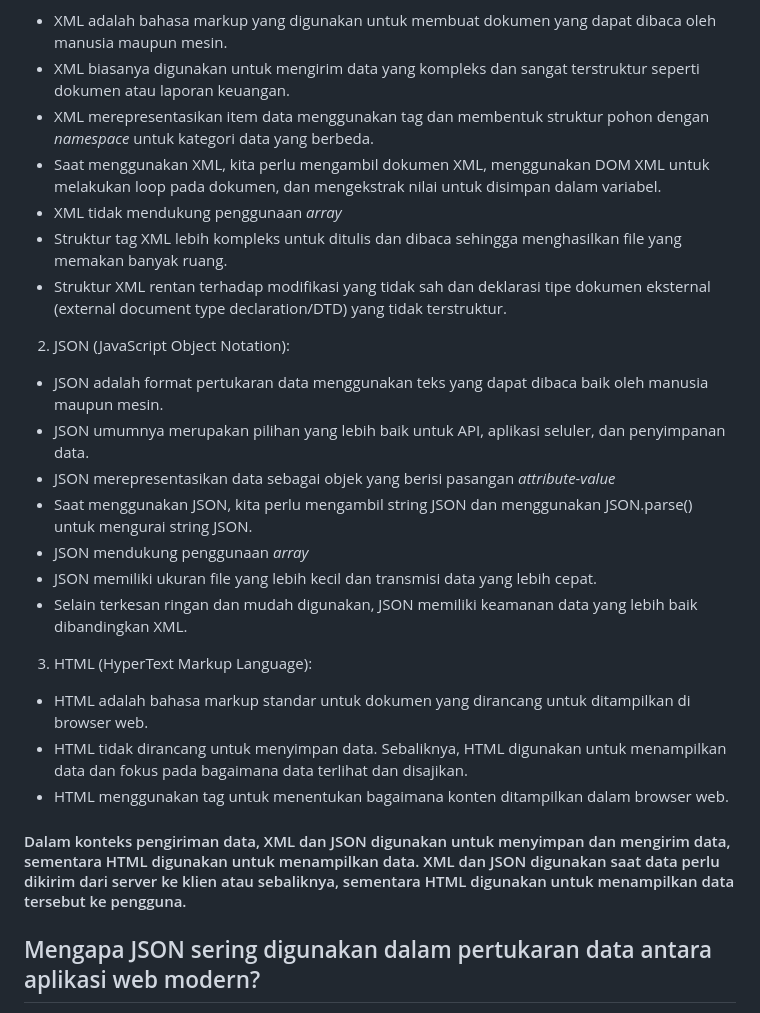
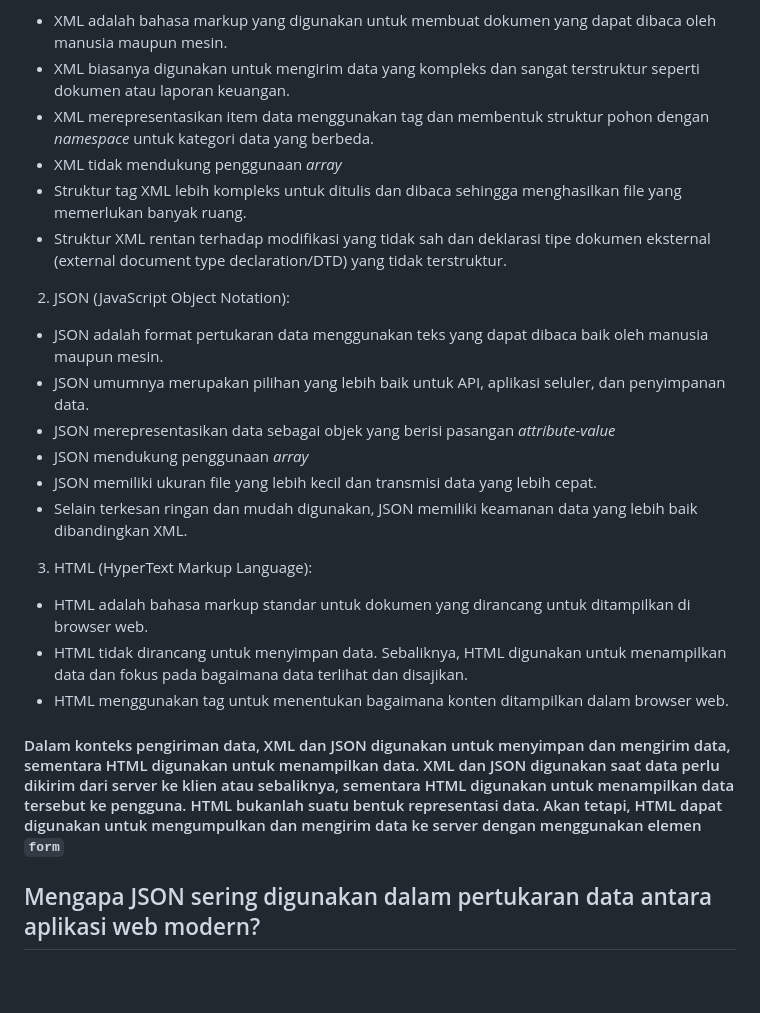
Before and after one commit to lucindalaurent/cakestock, a Markdown page: README.md, the part around the change. GitHub-like rendering; blank space fills up the shorter version.

Commit message:
revisi jawaban

```diff
--- a/README.md
+++ b/README.md
@@ -149,16 +149,14 @@ JSON dan XML adalah representasi data yang digunakan dalam pertukaran data antar
 * XML adalah bahasa markup yang digunakan untuk membuat dokumen yang dapat dibaca oleh manusia maupun mesin.
 * XML biasanya digunakan untuk mengirim data yang kompleks dan sangat terstruktur seperti dokumen atau laporan keuangan.
 * XML merepresentasikan item data menggunakan tag dan membentuk struktur pohon dengan _namespace_ untuk kategori data yang berbeda.
-* Saat menggunakan XML, kita perlu mengambil dokumen XML, menggunakan DOM XML untuk melakukan loop pada dokumen, dan mengekstrak nilai untuk disimpan dalam variabel.
 * XML tidak mendukung penggunaan _array_
-* Struktur tag XML lebih kompleks untuk ditulis dan dibaca sehingga menghasilkan file yang memakan banyak ruang.
+* Struktur tag XML lebih kompleks untuk ditulis dan dibaca sehingga menghasilkan file yang memerlukan banyak ruang.
 * Struktur XML rentan terhadap modifikasi yang tidak sah dan deklarasi tipe dokumen eksternal (external document type declaration/DTD) yang tidak terstruktur.
 
 2. JSON (JavaScript Object Notation):
 * JSON adalah format pertukaran data menggunakan teks yang dapat dibaca baik oleh manusia maupun mesin.
 * JSON umumnya merupakan pilihan yang lebih baik untuk API, aplikasi seluler, dan penyimpanan data.
 * JSON merepresentasikan data sebagai objek yang berisi pasangan _attribute-value_
-* Saat menggunakan JSON, kita perlu mengambil string JSON dan menggunakan JSON.parse() untuk mengurai string JSON.
 * JSON mendukung penggunaan _array_
 * JSON memiliki ukuran file yang lebih kecil dan transmisi data yang lebih cepat.
 * Selain terkesan ringan dan mudah digunakan, JSON memiliki keamanan data yang lebih baik dibandingkan XML.
@@ -167,7 +165,8 @@ JSON dan XML adalah representasi data yang digunakan dalam pertukaran data antar
 * HTML adalah bahasa markup standar untuk dokumen yang dirancang untuk ditampilkan di browser web.
 * HTML tidak dirancang untuk menyimpan data. Sebaliknya, HTML digunakan untuk menampilkan data dan fokus pada bagaimana data terlihat dan disajikan.
 * HTML menggunakan tag untuk menentukan bagaimana konten ditampilkan dalam browser web.
-#### Dalam konteks pengiriman data, XML dan JSON digunakan untuk menyimpan dan mengirim data, sementara HTML digunakan untuk menampilkan data. XML dan JSON digunakan saat data perlu dikirim dari server ke klien atau sebaliknya, sementara HTML digunakan untuk menampilkan data tersebut ke pengguna.<br>
+
+#### Dalam konteks pengiriman data, XML dan JSON digunakan untuk menyimpan dan mengirim data, sementara HTML digunakan untuk menampilkan data. XML dan JSON digunakan saat data perlu dikirim dari server ke klien atau sebaliknya, sementara HTML digunakan untuk menampilkan data tersebut ke pengguna. HTML bukanlah suatu bentuk representasi data. Akan tetapi, HTML dapat digunakan untuk mengumpulkan dan mengirim data ke server dengan menggunakan elemen `form`<br>
 
 ## Mengapa JSON sering digunakan dalam pertukaran data antara aplikasi web modern? <br>
 Meningkatnya popularitas JavaScript turut meningkatkan popularitas JSON. Banyak pengembang yang bekerja dengan JavaScript lebih memilih sintaks JSON yang mudah dibaca daripada struktur XML yang kompleks. Selain itu, JSON lebih mudah diurai daripada XML. Kita dapat mengurai file JSON menjadi objek siap pakai yang dapat dibaca oleh manusia dan mesin. Berikut adalah kelebihan JSON yang menjadi alasan JSON sering digunakan:
```
